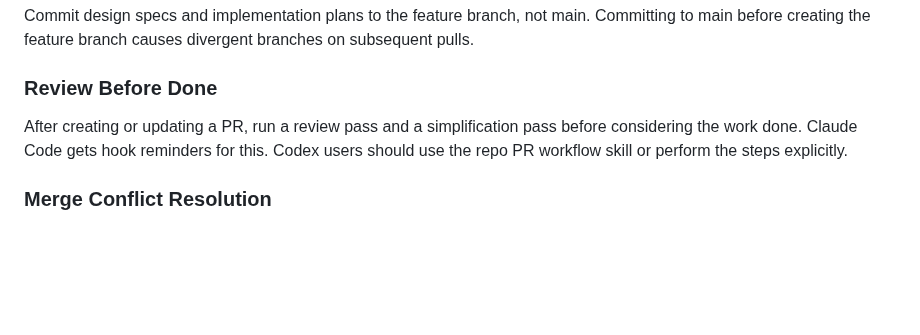
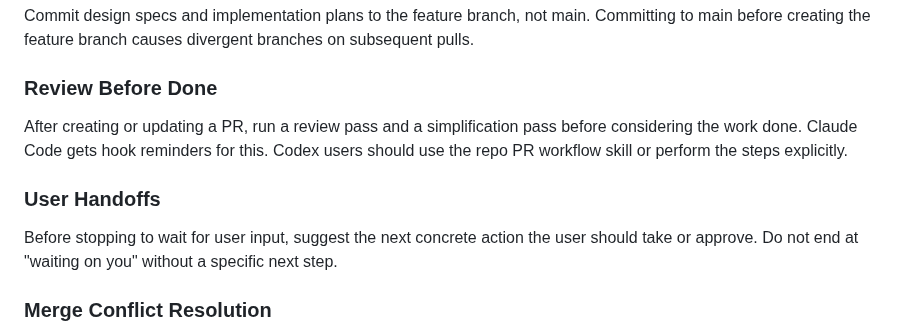
Before and after one commit to weill-labs/amux, a Markdown page: CLAUDE.md, the part around the change. GitHub-like rendering; blank space fills up the shorter version.

Commit message:
Clarify user handoffs and postmortem closeout

```diff
--- a/CLAUDE.md
+++ b/CLAUDE.md
@@ -94,6 +94,10 @@ Commit design specs and implementation plans to the feature branch, not main. Co
 
 After creating or updating a PR, run a review pass and a simplification pass before considering the work done. Claude Code gets hook reminders for this. Codex users should use the repo PR workflow skill or perform the steps explicitly.
 
+### User Handoffs
+
+Before stopping to wait for user input, suggest the next concrete action the user should take or approve. Do not end at "waiting on you" without a specific next step.
+
 ### Merge Conflict Resolution
 
 After resolving merge conflicts, run `go vet ./...` locally before committing. Git auto-merge can silently produce duplicate declarations (e.g., methods defined in both sides) that compile but fail vet.
```
Also changed, not shown: 1 other file.
